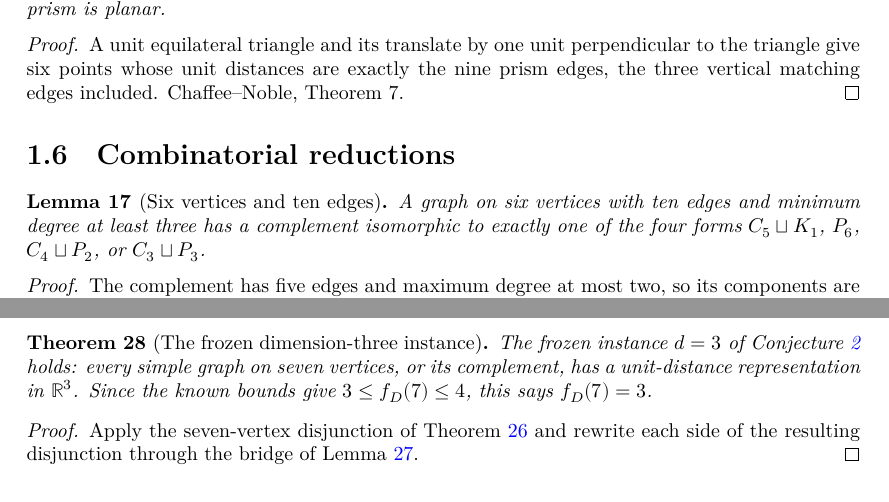
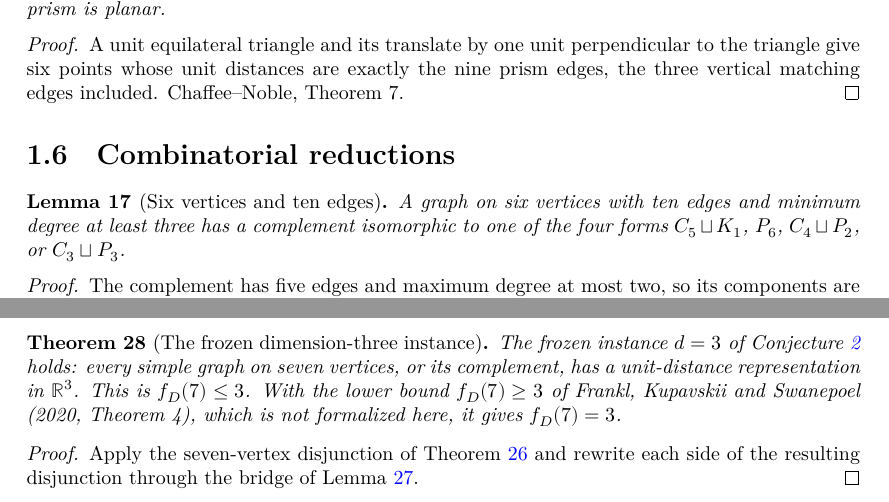
Before and after one commit to Dishah3241/FKSProblem2, a LaTeX thesis (blueprint/src/print.tex, which reads blueprint/src/content.tex): two parts of pages 4 and 6 of 6, joined at a grey line, cut so that both start at the same text. Compiled offline with XeLaTeX.

Commit message:
Review fixes: f_D(7) <= 3 proved, = 3 with FKS Theorem 4 (not formalized); 'one of' not 'exactly one of'; compass records the metadata blob
From grok's review (run 20260929-001335-5a12c3af, verdict: publish after
fixes). Findings 1-2 were already fixed by 5adaf57.

Co-Authored-By: Claude Opus 5.5 <noreply@anthropic.com>

```diff
--- a/blueprint/src/content.tex
+++ b/blueprint/src/content.tex
@@ -263,7 +263,7 @@ complement, has a unit-distance representation in $\mathbb{R}^d$
     SimpleGraph.compl_classification_fin_six_of_ten_edges}
   \leanok
   A graph on six vertices with ten edges and minimum degree at least three has a complement
-  isomorphic to exactly one of the four forms $C_5 \sqcup K_1$, $P_6$, $C_4 \sqcup P_2$, or
+  isomorphic to one of the four forms $C_5 \sqcup K_1$, $P_6$, $C_4 \sqcup P_2$, or
   $C_3 \sqcup P_3$.
 \end{lemma}
 \begin{proof}
@@ -440,7 +440,8 @@ complement, has a unit-distance representation in $\mathbb{R}^d$
   \uses{thm:seven,lem:statement-bridge}
   The frozen instance $d = 3$ of Conjecture~\ref{que:fks} holds: every simple graph on seven
   vertices, or its complement, has a unit-distance representation in $\mathbb{R}^3$.
-  Since the known bounds give $3 \le f_D(7) \le 4$, this says $f_D(7) = 3$.
+  This is $f_D(7) \le 3$. With the lower bound $f_D(7) \ge 3$ of Frankl, Kupavskii and Swanepoel (2020, Theorem 4), which is
+  not formalized here, it gives $f_D(7) = 3$.
 \end{theorem}
 \begin{proof}
   Apply the seven-vertex disjunction of Theorem~\ref{thm:seven} and rewrite each side of the
```
Also changed, not shown: docs/compass.md (+2 -0 lines).
